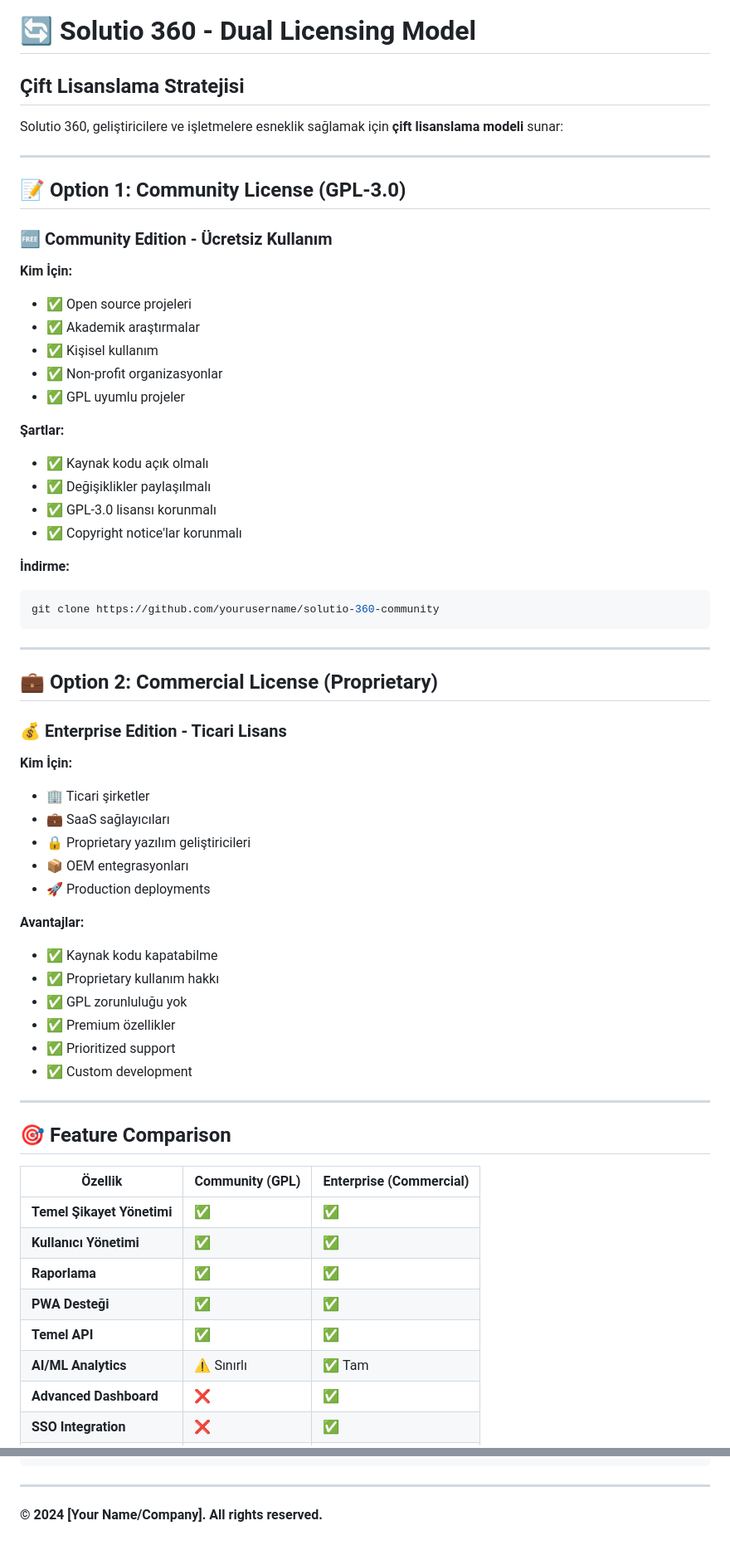
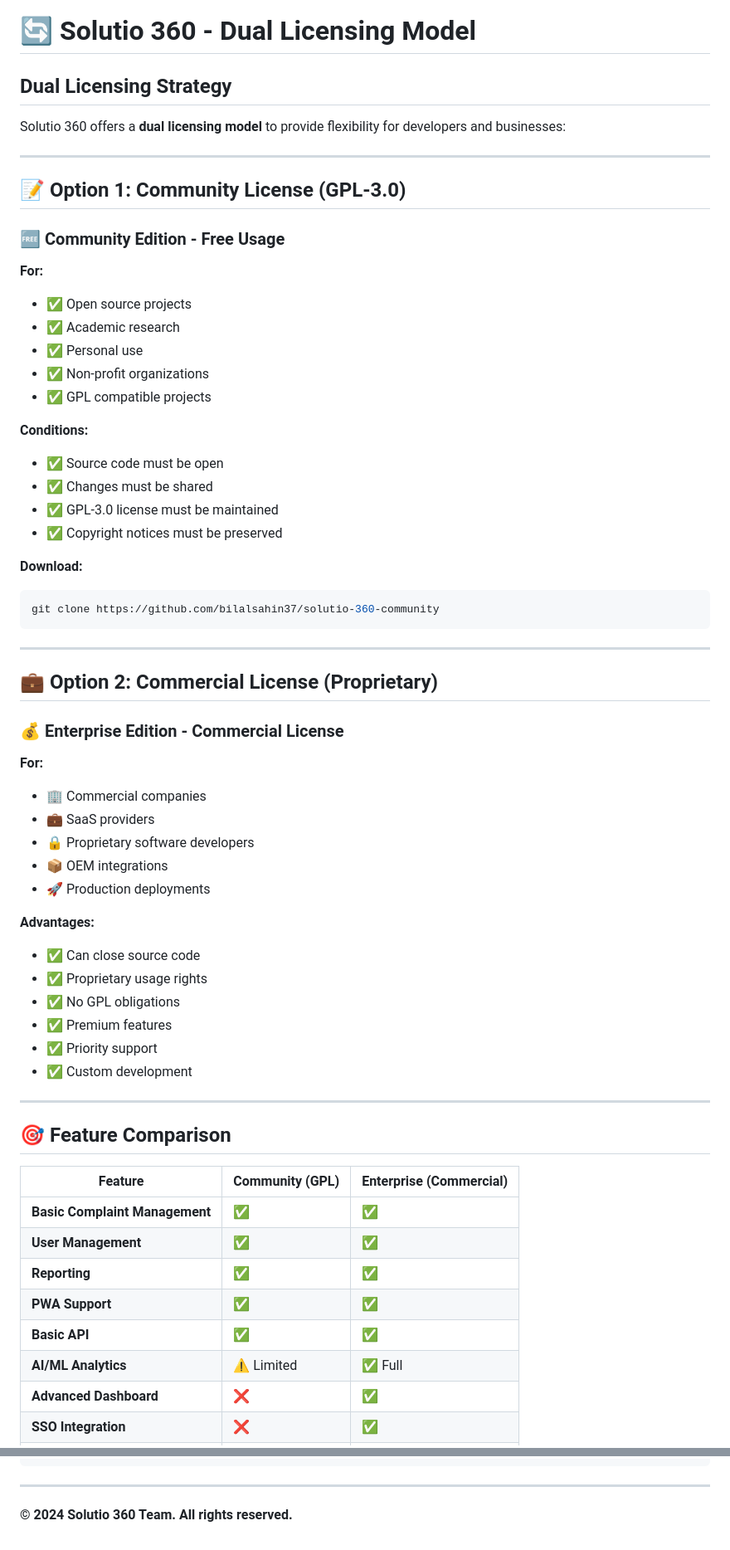
Before and after one commit to bilalsahin37/solutio-360-community, a Markdown page: LICENSE-DUAL.md, 2 parts joined by grey strips. Shown at 83% size. Rendered like a GitHub page.

Commit message:
🌐 Translate LICENSE-DUAL.md to English

````diff
--- a/LICENSE-DUAL.md
+++ b/LICENSE-DUAL.md
@@ -1,66 +1,66 @@
 # 🔄 Solutio 360 - Dual Licensing Model
 
-## Çift Lisanslama Stratejisi
+## Dual Licensing Strategy
 
-Solutio 360, geliştiricilere ve işletmelere esneklik sağlamak için **çift lisanslama modeli** sunar:
+Solutio 360 offers a **dual licensing model** to provide flexibility for developers and businesses:
 
 ---
 
 ## 📝 **Option 1: Community License (GPL-3.0)**
 
-### 🆓 **Community Edition - Ücretsiz Kullanım**
+### 🆓 **Community Edition - Free Usage**
 
-**Kim İçin:**
-- ✅ Open source projeleri
-- ✅ Akademik araştırmalar
-- ✅ Kişisel kullanım
-- ✅ Non-profit organizasyonlar
-- ✅ GPL uyumlu projeler
+**For:**
+- ✅ Open source projects
+- ✅ Academic research
+- ✅ Personal use
+- ✅ Non-profit organizations
+- ✅ GPL compatible projects
 
-**Şartlar:**
-- ✅ Kaynak kodu açık olmalı
-- ✅ Değişiklikler paylaşılmalı
-- ✅ GPL-3.0 lisansı korunmalı
-- ✅ Copyright notice'lar korunmalı
+**Conditions:**
+- ✅ Source code must be open
+- ✅ Changes must be shared
+- ✅ GPL-3.0 license must be maintained
+- ✅ Copyright notices must be preserved
 
-**İndirme:**
+**Download:**
 ```bash
-git clone https://github.com/yourusername/solutio-360-community
+git clone https://github.com/bilalsahin37/solutio-360-community
 ```
 
 ---
 
 ## 💼 **Option 2: Commercial License (Proprietary)**
 
-### 💰 **Enterprise Edition - Ticari Lisans**
+### 💰 **Enterprise Edition - Commercial License**
 
-**Kim İçin:**
-- 🏢 Ticari şirketler
-- 💼 SaaS sağlayıcıları
-- 🔒 Proprietary yazılım geliştiricileri
-- 📦 OEM entegrasyonları
+**For:**
+- 🏢 Commercial companies
+- 💼 SaaS providers
+- 🔒 Proprietary software developers
+- 📦 OEM integrations
 - 🚀 Production deployments
 
-**Avantajlar:**
-- ✅ Kaynak kodu kapatabilme
-- ✅ Proprietary kullanım hakkı
-- ✅ GPL zorunluluğu yok
-- ✅ Premium özellikler
-- ✅ Prioritized support
+**Advantages:**
+- ✅ Can close source code
+- ✅ Proprietary usage rights
+- ✅ No GPL obligations
+- ✅ Premium features
+- ✅ Priority support
 - ✅ Custom development
 
 ---
 
 ## 🎯 **Feature Comparison**
 
-| Özellik | Community (GPL) | Enterprise (Commercial) |
+| Feature | Community (GPL) | Enterprise (Commercial) |
 |---------|----------------|-------------------------|
-| **Temel Şikayet Yönetimi** | ✅ | ✅ |
-| **Kullanıcı Yönetimi** | ✅ | ✅ |
-| **Raporlama** | ✅ | ✅ |
-| **PWA Desteği** | ✅ | ✅ |
-| **Temel API** | ✅ | ✅ |
-| **AI/ML Analytics** | ⚠️ Sınırlı | ✅ Tam |
+| **Basic Complaint Management** | ✅ | ✅ |
+| **User Management** | ✅ | ✅ |
+| **Reporting** | ✅ | ✅ |
+| **PWA Support** | ✅ | ✅ |
+| **Basic API** | ✅ | ✅ |
+| **AI/ML Analytics** | ⚠️ Limited | ✅ Full |
 | **Advanced Dashboard** | ❌ | ✅ |
 | **SSO Integration** | ❌ | ✅ |
 | **Custom Branding** | ❌ | ✅ |
@@ -141,4 +141,4 @@ curl -O https://solutio360.com/cla.pdf
 
 ---
 
-**© 2024 [Your Name/Company]. All rights reserved.**
+**© 2024 Solutio 360 Team. All rights reserved.**
````
